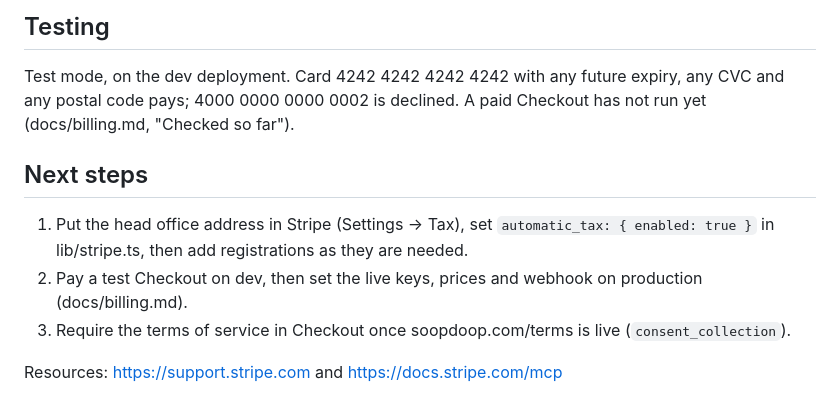
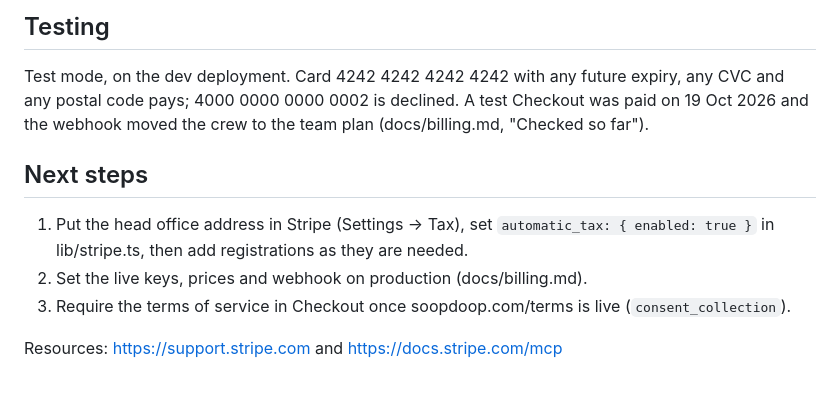
Before and after one commit to tomredman/soopdoop, a Markdown page: STRIPE_INTEGRATION_TODO.md, the part around the change. Rendered like a GitHub page.

Commit message:
docs(billing): a test Checkout was paid for real, and the webhook, the plan and the portal followed
Co-Authored-By: Claude Fable 5.1 <noreply@anthropic.com>
Claude-Session: https://claude.ai/code/session_01TT24BBCe9uccUFEeDyUzCE

```diff
--- a/STRIPE_INTEGRATION_TODO.md
+++ b/STRIPE_INTEGRATION_TODO.md
@@ -62,13 +62,13 @@ opens Stripe's Customer Portal.
 ## Testing
 
 Test mode, on the dev deployment. Card 4242 4242 4242 4242 with any future expiry, any CVC and any postal code pays;
-4000 0000 0000 0002 is declined. A paid Checkout has not run yet (docs/billing.md, "Checked so far").
+4000 0000 0000 0002 is declined. A test Checkout was paid on 19 Oct 2026 and the webhook moved the crew to the team plan (docs/billing.md, "Checked so far").
 
 ## Next steps
 
 1. Put the head office address in Stripe (Settings → Tax), set `automatic_tax: { enabled: true }` in lib/stripe.ts, then
    add registrations as they are needed.
-2. Pay a test Checkout on dev, then set the live keys, prices and webhook on production (docs/billing.md).
+2. Set the live keys, prices and webhook on production (docs/billing.md).
 3. Require the terms of service in Checkout once soopdoop.com/terms is live (`consent_collection`).
 
 Resources: https://support.stripe.com and https://docs.stripe.com/mcp
```
Also changed, not shown: docs/billing.md (+1 -1 lines).
